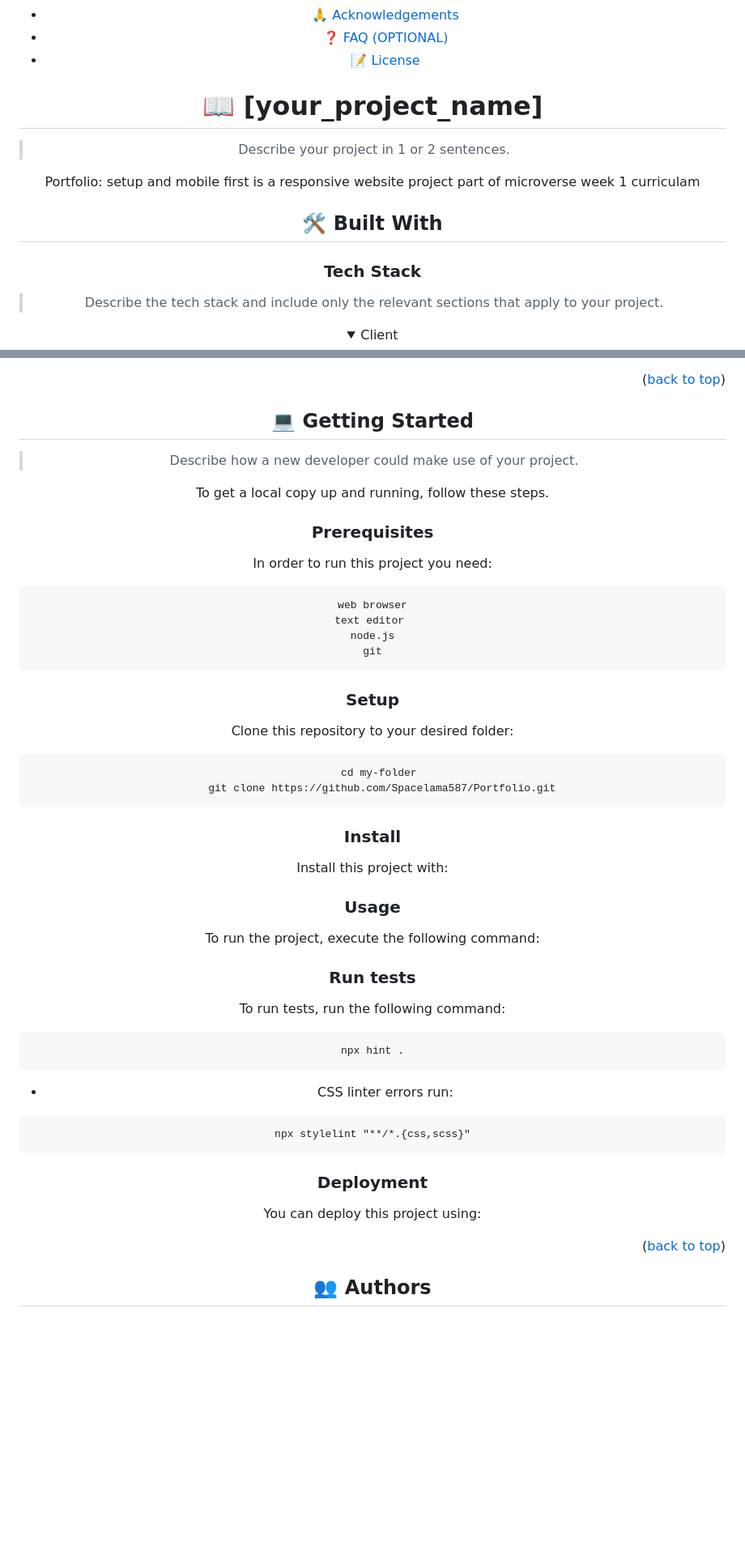
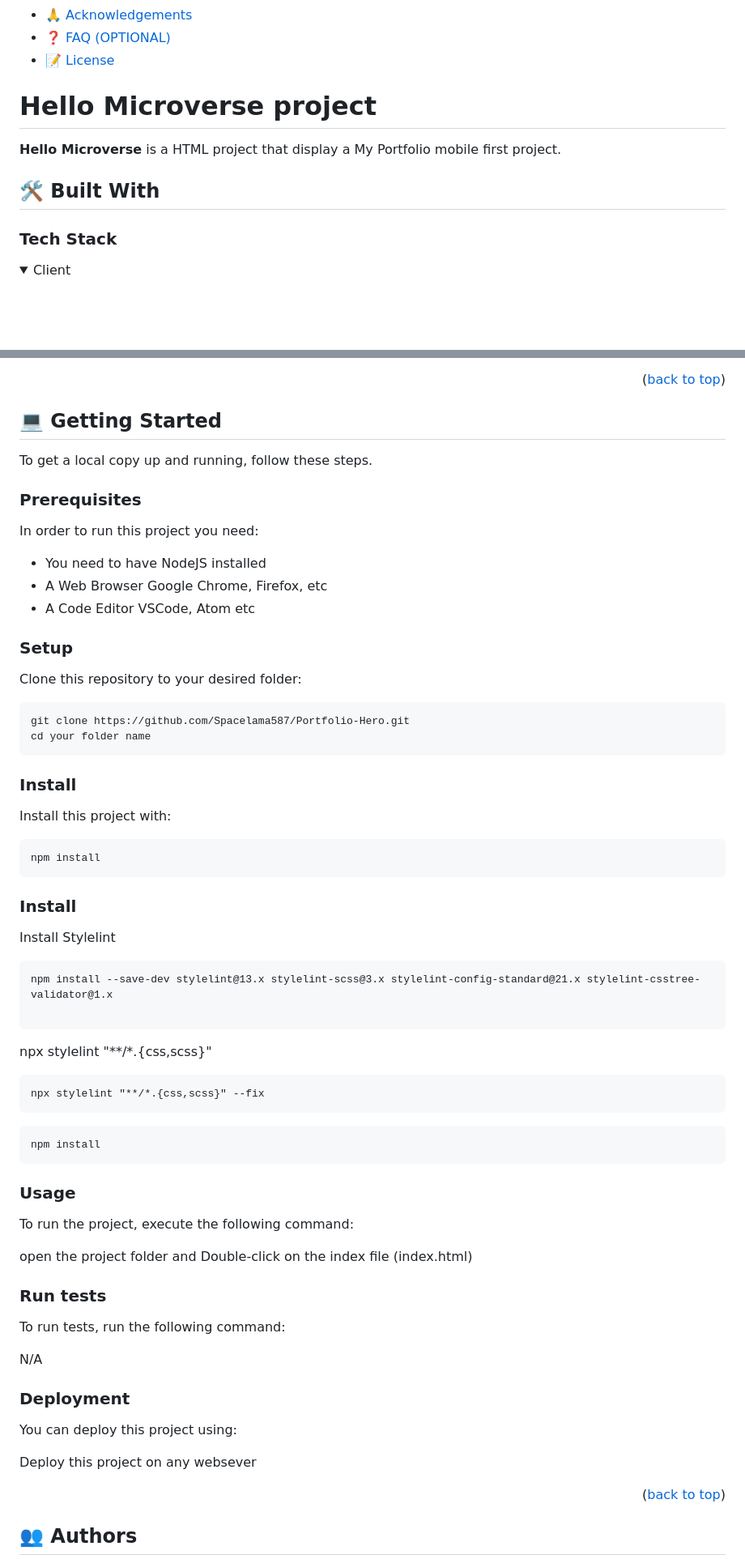
Before and after one commit to Spacelama587/Portfolio-Hero, a Markdown page: README.md, 2 parts joined by grey strips. Shown: that part at 81% size. Rendered like a GitHub page; folded sections open; blank space fills up the shorter version.

`````diff
--- a/README.md
+++ b/README.md
@@ -24,19 +26,13 @@
 - [❓ FAQ (OPTIONAL)](#faq)
 - [📝 License](#license)
 
-<!-- PROJECT DESCRIPTION -->
+# Hello Microverse project <a name="about-project"></a>
 
-# 📖 [your_project_name] <a name="about-project"></a>
+**Hello Microverse** is a HTML project that display a My Portfolio mobile first project.
 
-> Describe your project in 1 or 2 sentences.
+## 🛠 Built With <a name="built-with"></a>
 
-Portfolio: setup and mobile first is a responsive website project part of microverse week 1 curriculam
-
-## 🛠 Built With <a name="HTML and CSS"></a>
-
-### Tech Stack <a name="HTML5 AND css"></a>
-
-> Describe the tech stack and include only the relevant sections that apply to your project.
+### Tech Stack <a name="tech-stack"></a>
 
 <details>
   <summary>Client</summary>
@@ -86,6 +71,4 @@ Portfolio: setup and mobile first is a responsive website project part of microv
 ## 💻 Getting Started <a name="getting-started"></a>
-
-> Describe how a new developer could make use of your project.
 
 To get a local copy up and running, follow these steps.
 
@@ -93,78 +76,59 @@ To get a local copy up and running, follow these steps.
 
 In order to run this project you need:
 
-
-
-```sh
-web browser
-text editor
-node.js
-git
-```
-
+- You need to have NodeJS installed
+- A Web Browser Google Chrome, Firefox, etc
+- A Code Editor VSCode, Atom etc
 
 ### Setup
 
 Clone this repository to your desired folder:
 
-
-
-
-```sh
-  cd my-folder
-   git clone https://github.com/Spacelama587/Portfolio.git
+```
+git clone https://github.com/Spacelama587/Portfolio-Hero.git
+cd your folder name
 ```
 
 ### Install
 
 Install this project with:
 
-<!--
-Example command:
+```
+npm install
+```
+### Install
 
-```sh
-  cd my-project
-  npm init-y
+Install Stylelint
 ```
---->
+npm install --save-dev stylelint@13.x stylelint-scss@3.x stylelint-config-standard@21.x stylelint-csstree-validator@1.x
 
+````
+npx stylelint "**/*.{css,scss}"
+
+```
+npx stylelint "**/*.{css,scss}" --fix
+```
+
+```
+npm install
+```
 ### Usage
 
 To run the project, execute the following command:
 
-<!--
-Example command:
-
-```sh
- open project using live server
-```
---->
+open the project folder and Double-click on the index file (index.html)
 
 ### Run tests
 
 To run tests, run the following command:
 
-```
-npx hint .
-```
-
-- CSS linter errors run:
-
-```
-npx stylelint "**/*.{css,scss}"
-```
+N/A
 
 ### Deployment
 
 You can deploy this project using:
 
-<!--
-Example:
-
-```sh
-
-```
- -->
+Deploy this project on any websever
 
 <p align="right">(<a href="#readme-top">back to top</a>)</p>
 
`````
Also changed, not shown: other parts of README.md (+15 -64 lines).
